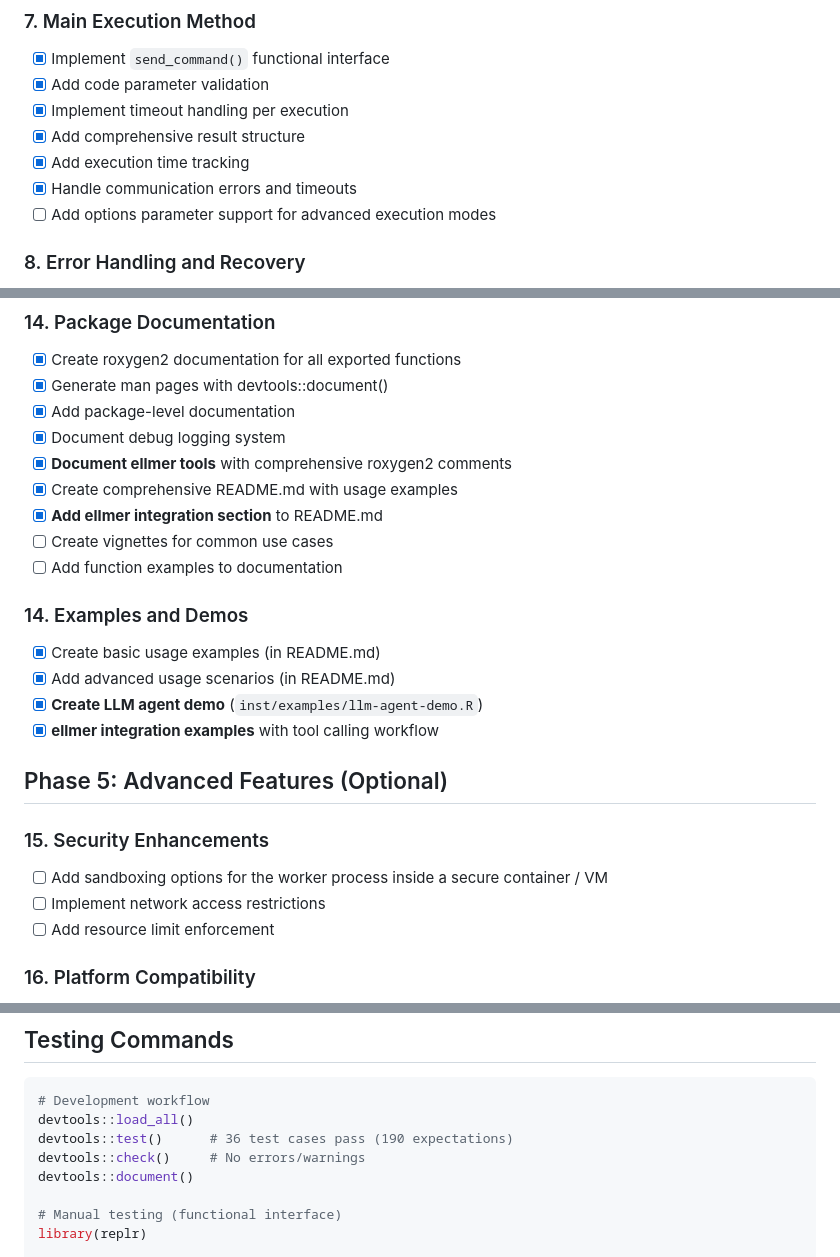
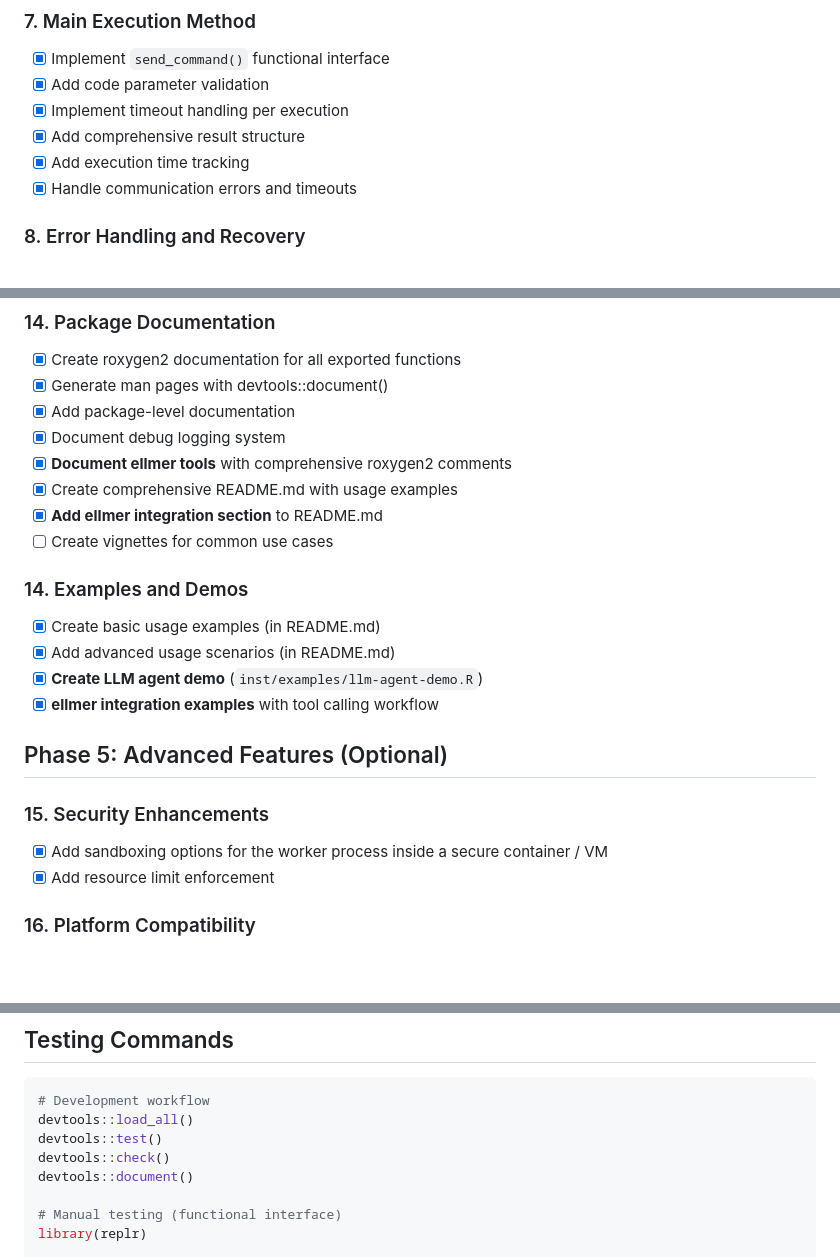
Before and after one commit to pkrusche/repljail, a Markdown page: TODO.md, 3 parts joined by grey strips. Drawn GitHub-style; blank space fills up the shorter version.

Commit message:
update todo list

````diff
--- a/TODO.md
+++ b/TODO.md
@@ -94,7 +94,6 @@
 - [x] Add comprehensive result structure
 - [x] Add execution time tracking
 - [x] Handle communication errors and timeouts
-- [ ] Add options parameter support for advanced execution modes
 
 ### 8. Error Handling and Recovery
 - [x] Implement worker process crash detection
@@ -203,7 +203,6 @@
 - [x] Create comprehensive README.md with usage examples
 - [x] **Add ellmer integration section** to README.md
 - [ ] Create vignettes for common use cases
-- [ ] Add function examples to documentation
 
 ### 14. Examples and Demos
 - [x] Create basic usage examples (in README.md)
@@ -214,9 +213,8 @@
 ## Phase 5: Advanced Features (Optional)
 
 ### 15. Security Enhancements
-- [ ] Add sandboxing options for the worker process inside a secure container / VM
-- [ ] Implement network access restrictions
-- [ ] Add resource limit enforcement
+- [x] Add sandboxing options for the worker process inside a secure container / VM
+- [x] Add resource limit enforcement
 
 ### 16. Platform Compatibility
 - [ ] Test on Windows, macOS, and Linux
@@ -266,8 +264,8 @@
 ```r
 # Development workflow
 devtools::load_all()
-devtools::test()      # 36 test cases pass (190 expectations)
-devtools::check()     # No errors/warnings
+devtools::test()
+devtools::check()
 devtools::document()
 
 # Manual testing (functional interface)
````
Also changed, not shown: other parts of TODO.md (+1 -0 lines).
